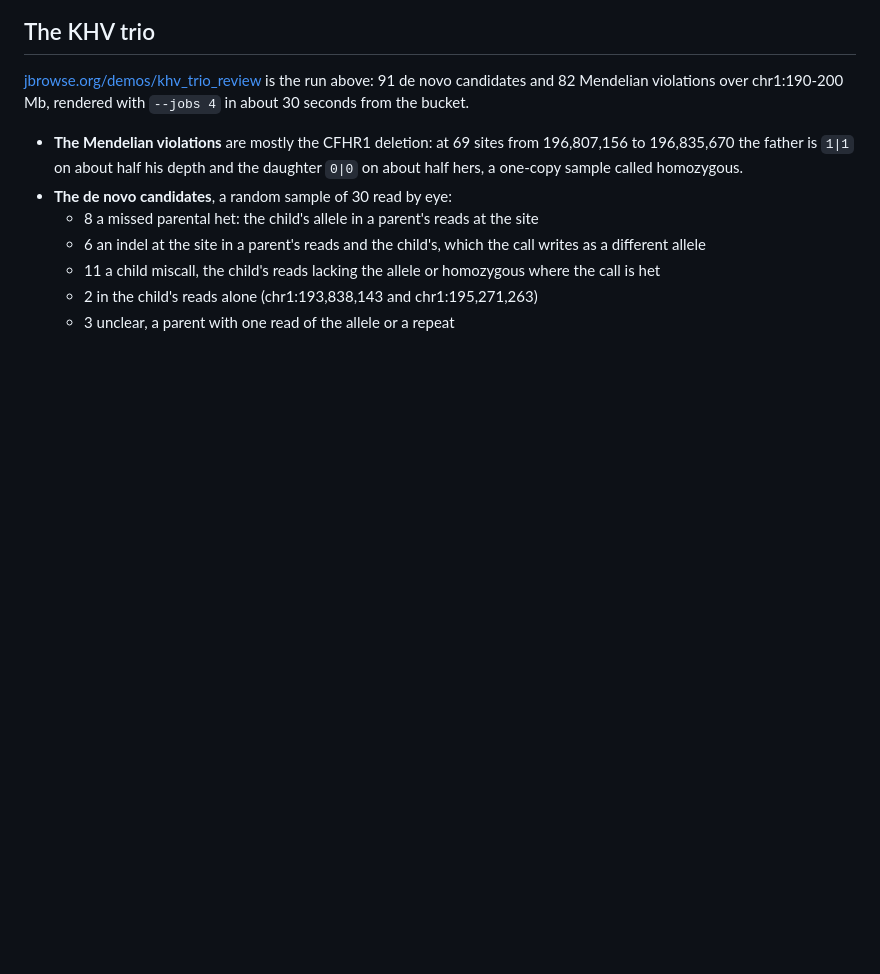
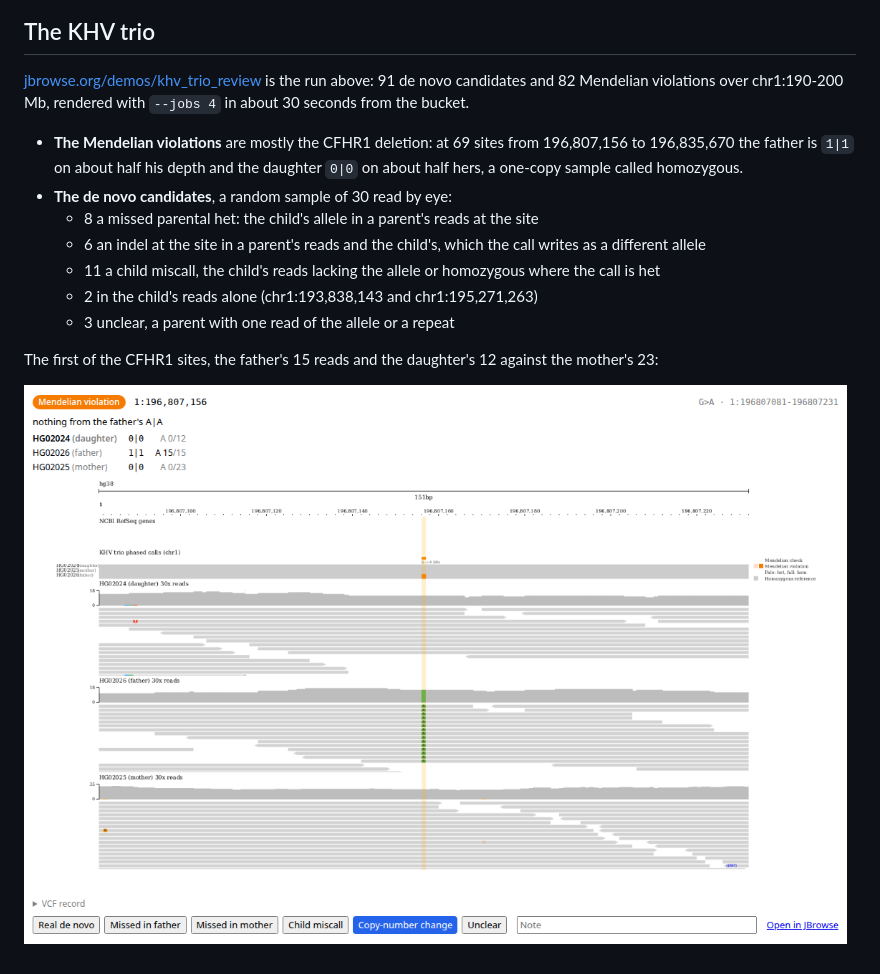
Before and after one commit to cmdcolin/variant-review-portal, a Markdown page: docs/trio-review.md, the part around one of its changes. GitHub-like rendering; pictures changed too: docs/gallery/trio-copy-number.png (added); blank space fills up the shorter version.

```diff
--- a/docs/trio-review.md
+++ b/docs/trio-review.md
@@ -132,3 +139,8 @@ chr1:190-200 Mb, rendered with `--jobs 4` in about 30 seconds from the bucket.
     the call is het
   - 2 in the child's reads alone (chr1:193,838,143 and chr1:195,271,263)
   - 3 unclear, a parent with one read of the allele or a repeat
+
+The first of the CFHR1 sites, the father's 15 reads and the daughter's 12
+against the mother's 23:
+
+[![A Mendelian violation card at chr1:196,807,156 in the CFHR1 deletion: the father 1|1 on 15 reads, the daughter 0|0 on 12, and the verdict set to Copy-number change](gallery/trio-copy-number.png)](https://jbrowse.org/demos/khv_trio_review/#card=100)
```
Also changed, not shown: other parts of docs/trio-review.md (+8 -1 lines), DEVELOPMENT.md (+3 -2 lines), README.md (+4 -1 lines), docs/gallery/trio-de-novo.png (added), docs/gallery/trio-missed-het.png (added), docs/gallery/trio-table.png (added), 1 other file.
